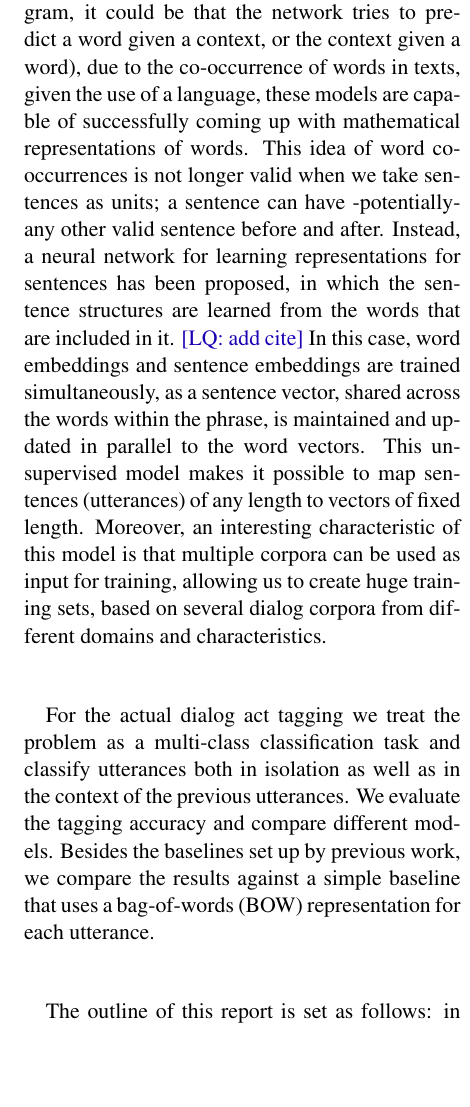
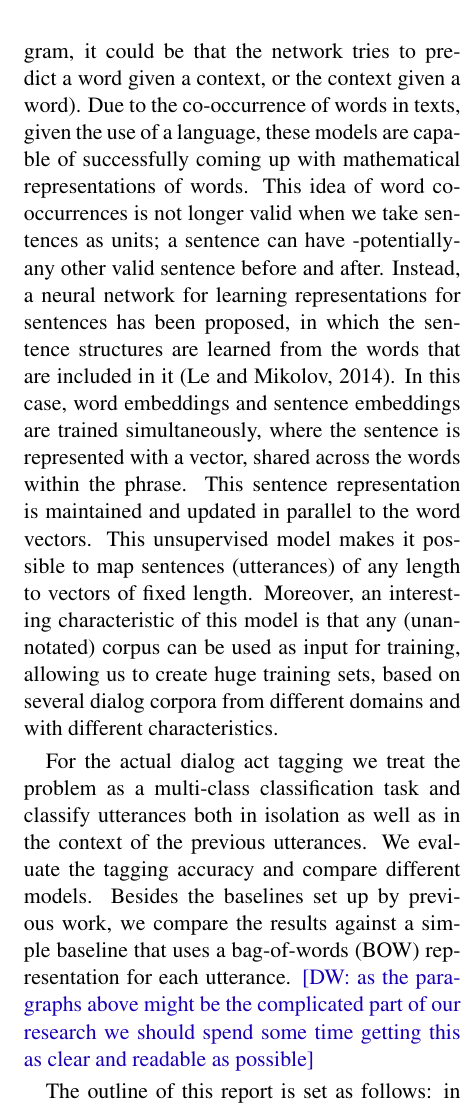
Before and after one commit to mrmutator/COP_Project, a LaTeX paper (report/report.tex, which reads report/introduction.tex): part of one column of page 2 of 5, cut so that both start at the same text, the shorter picture padded with empty space. Compiled offline with pdfLaTeX.

Commit message:
some fixes

```diff
--- a/report/introduction.tex
+++ b/report/introduction.tex
@@ -52,8 +57,10 @@ Neural networks for semantics has gained relevant importance in the past years,
 \end{minipage}
 \end{figure}
 
-In these models, word embeddings are learned by predicting words within a context (depending on the neural network model -i.e. CBOW or Skip-gram, it could be that the network tries to predict a word given a context, or the context given a word), due to the co-occurrence of words in texts, given the use of a language, these models are capable of successfully coming up with mathematical representations of words. This idea of word co-occurrences is not longer valid when we take sentences as units; a sentence can have -potentially- any other valid sentence before and after. Instead, a neural network for learning representations for sentences has been proposed, in which the sentence structures are learned from the words that are included in it. \lau{add cite} In this case, word embeddings and sentence embeddings are trained simultaneously, as a sentence vector, shared across the words within the phrase, is maintained and updated in parallel to the word vectors.  This unsupervised model makes it possible to map sentences (utterances) of any length to vectors of fixed length. Moreover, an interesting characteristic of this model is that multiple corpora can be used as input for training, allowing us to create huge training sets, based on several dialog corpora from different domains and characteristics.
+In these models, word embeddings are learned by predicting words within a context (depending on the neural network model -i.e. CBOW or Skip-gram, it could be that the network tries to predict a word given a context, or the context given a word). Due to the co-occurrence of words in texts, given the use of a language, these models are capable of successfully coming up with mathematical representations of words. This idea of word co-occurrences is not longer valid when we take sentences as units; a sentence can have -potentially- any other valid sentence before and after. Instead, a neural network for learning representations for sentences has been proposed, in which the sentence structures are learned from the words that are included in it \cite{le2014distributed}. In this case, word embeddings and sentence embeddings are trained simultaneously, where the sentence is represented with a vector, shared across the words within the phrase. This sentence representation is maintained and updated in parallel to the word vectors.  This unsupervised model makes it possible to map sentences (utterances) of any length to vectors of fixed length. Moreover, an interesting characteristic of this model is that any (unannotated) corpus can be used as input for training, allowing us to create huge training sets, based on several dialog corpora from different domains and with different characteristics.
 
 For the actual dialog act tagging we treat the problem as a multi-class classification task and classify utterances both in isolation as well as in the context of the previous utterances. We evaluate the tagging accuracy and compare different models. Besides the baselines set up by previous work, we compare the results against a simple baseline that uses a bag-of-words (BOW) representation for each utterance.
+\david{as the paragraphs above might be the complicated part of our research we should spend some time getting this as clear and readable as possible}
+
 
 The outline of this report is set as follows: in Section 2, we present relevant approaches that aim at classifying dialog acts and briefly describe their main characteristics and results. In Section 3, we specify the datasets used in our experiments, present the model to infer utterance embeddings and we detail the properties of our classification pipeline. An exhaustive analysis of the results of the experiments is presented in Section 4. Finally, Section 5 includes conclusions drawn from this work as well as issues and future work. \lau{check}
```
Also changed, not shown: report/introduction.tex (9 more changed lines).
